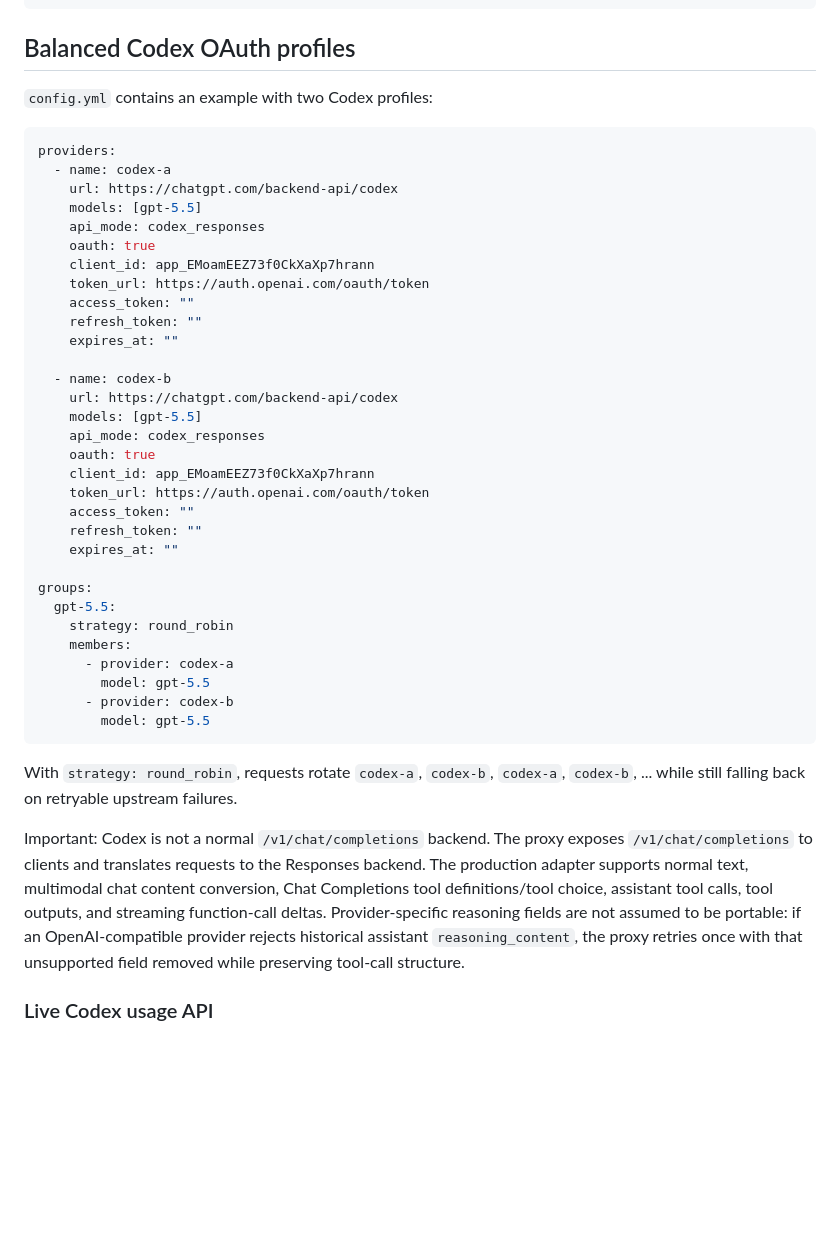
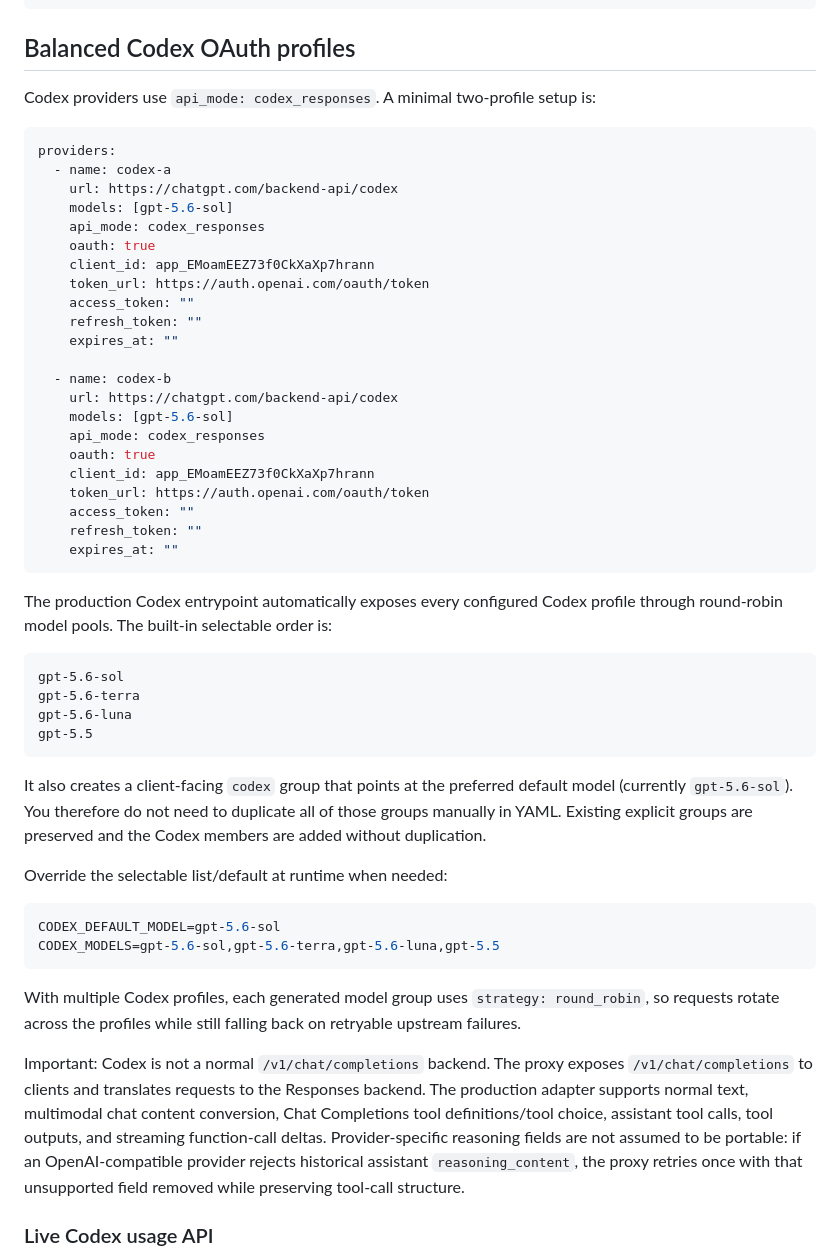
Before and after one commit to LukaCek/simple-AIproxy, a Markdown page: README.md, the part around the change. GitHub-like rendering; blank space fills up the shorter version.

Commit message:
Document current Codex model pools and defaults

````diff
--- a/README.md
+++ b/README.md
@@ -123,13 +123,13 @@ curl -N -sS http://localhost:8000/v1/chat/completions \
 
 ## Balanced Codex OAuth profiles
 
-`config.yml` contains an example with two Codex profiles:
+Codex providers use `api_mode: codex_responses`. A minimal two-profile setup is:
 
 ```yaml
 providers:
   - name: codex-a
     url: https://chatgpt.com/backend-api/codex
-    models: [gpt-5.5]
+    models: [gpt-5.6-sol]
     api_mode: codex_responses
     oauth: true
     client_id: app_EMoamEEZ73f0CkXaXp7hrann
@@ -140,7 +140,7 @@ providers:
 
   - name: codex-b
     url: https://chatgpt.com/backend-api/codex
-    models: [gpt-5.5]
+    models: [gpt-5.6-sol]
     api_mode: codex_responses
     oauth: true
     client_id: app_EMoamEEZ73f0CkXaXp7hrann
@@ -148,20 +148,42 @@ providers:
     access_token: ""
     refresh_token: ""
     expires_at: ""
-
-groups:
-  gpt-5.5:
-    strategy: round_robin
-    members:
-      - provider: codex-a
-        model: gpt-5.5
-      - provider: codex-b
-        model: gpt-5.5
 ```
 
-With `strategy: round_robin`, requests rotate `codex-a`, `codex-b`, `codex-a`, `codex-b`, ... while still falling back on retryable upstream failures.
+The production Codex entrypoint automatically exposes every configured Codex
+profile through round-robin model pools. The built-in selectable order is:
 
-Important: Codex is not a normal `/v1/chat/completions` backend. The proxy exposes `/v1/chat/completions` to clients and translates requests to the Responses backend. The production adapter supports normal text, multimodal chat content conversion, Chat Completions tool definitions/tool choice, assistant tool calls, tool outputs, and streaming function-call deltas. Provider-specific reasoning fields are not assumed to be portable: if an OpenAI-compatible provider rejects historical assistant `reasoning_content`, the proxy retries once with that unsupported field removed while preserving tool-call structure.
+```text
+gpt-5.6-sol
+gpt-5.6-terra
+gpt-5.6-luna
+gpt-5.5
+```
+
+It also creates a client-facing `codex` group that points at the preferred
+default model (currently `gpt-5.6-sol`). You therefore do not need to duplicate
+all of those groups manually in YAML. Existing explicit groups are preserved and
+the Codex members are added without duplication.
+
+Override the selectable list/default at runtime when needed:
+
+```bash
+CODEX_DEFAULT_MODEL=gpt-5.6-sol
+CODEX_MODELS=gpt-5.6-sol,gpt-5.6-terra,gpt-5.6-luna,gpt-5.5
+```
+
+With multiple Codex profiles, each generated model group uses
+`strategy: round_robin`, so requests rotate across the profiles while still
+falling back on retryable upstream failures.
+
+Important: Codex is not a normal `/v1/chat/completions` backend. The proxy exposes
+`/v1/chat/completions` to clients and translates requests to the Responses
+backend. The production adapter supports normal text, multimodal chat content
+conversion, Chat Completions tool definitions/tool choice, assistant tool calls,
+tool outputs, and streaming function-call deltas. Provider-specific reasoning
+fields are not assumed to be portable: if an OpenAI-compatible provider rejects
+historical assistant `reasoning_content`, the proxy retries once with that
+unsupported field removed while preserving tool-call structure.
 
 ### Live Codex usage API
 
````
